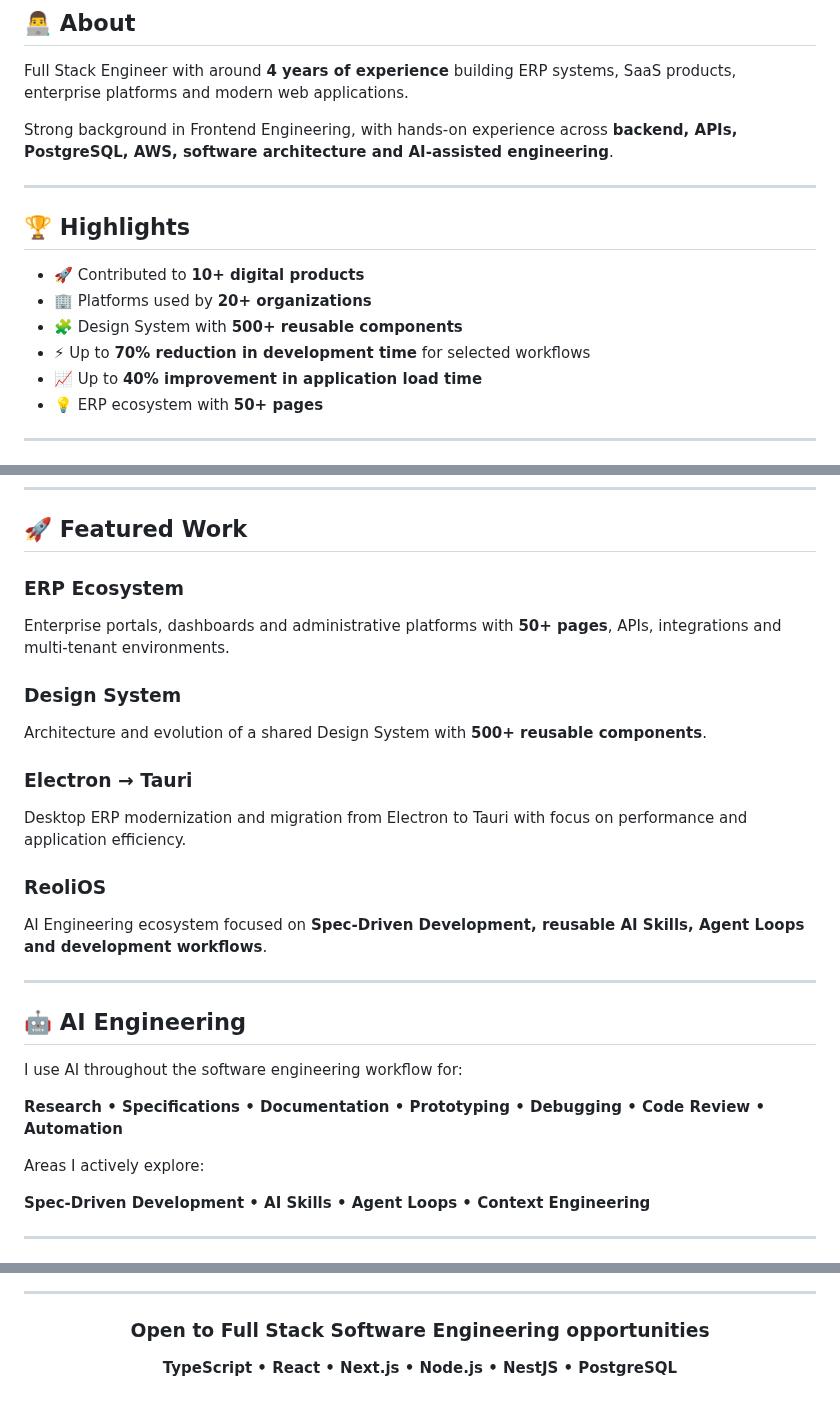
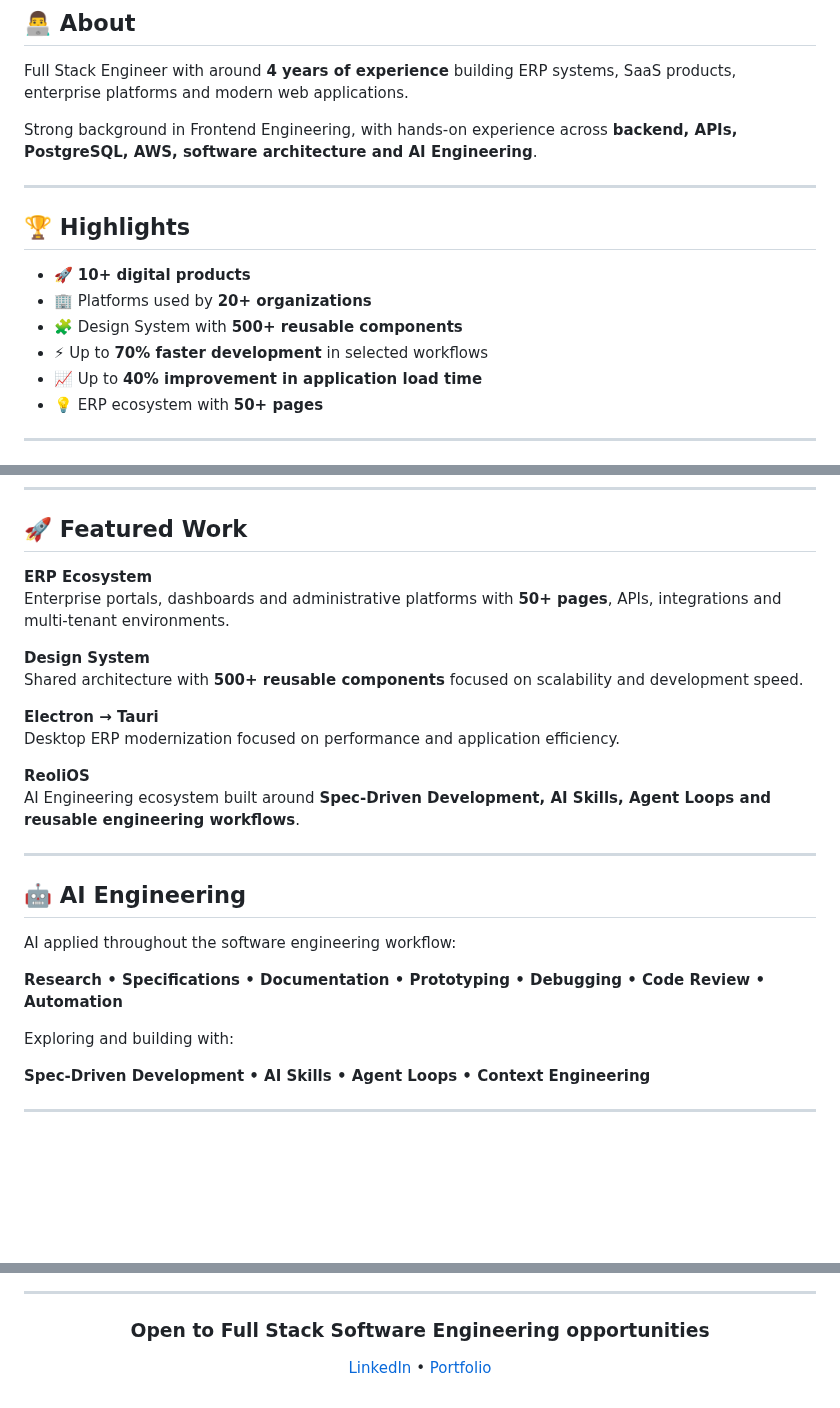
Before and after one commit to PedroReoli/PedroReoli, a Markdown page: README.md, 3 parts joined by grey strips. Rendered like a GitHub page; blank space fills up the shorter version.

Commit message:
Refine language and formatting in README.md
Updated wording for clarity and consistency in the README.

```diff
--- a/README.md
+++ b/README.md
@@ -20,16 +20,16 @@
 
 Full Stack Engineer with around **4 years of experience** building ERP systems, SaaS products, enterprise platforms and modern web applications.
 
-Strong background in Frontend Engineering, with hands-on experience across **backend, APIs, PostgreSQL, AWS, software architecture and AI-assisted engineering**.
+Strong background in Frontend Engineering, with hands-on experience across **backend, APIs, PostgreSQL, AWS, software architecture and AI Engineering**.
 
 ---
 
 ## 🏆 Highlights
 
-- 🚀 Contributed to **10+ digital products**
+- 🚀 **10+ digital products**
 - 🏢 Platforms used by **20+ organizations**
 - 🧩 Design System with **500+ reusable components**
-- ⚡ Up to **70% reduction in development time** for selected workflows
+- ⚡ Up to **70% faster development** in selected workflows
 - 📈 Up to **40% improvement in application load time**
 - 💡 ERP ecosystem with **50+ pages**
 
@@ -61,27 +59,27 @@ Strong background in Frontend Engineering, with hands-on experience across **bac
 
 ## 🚀 Featured Work
 
-### ERP Ecosystem
+**ERP Ecosystem**
 Enterprise portals, dashboards and administrative platforms with **50+ pages**, APIs, integrations and multi-tenant environments.
 
-### Design System
-Architecture and evolution of a shared Design System with **500+ reusable components**.
+**Design System**
+Shared architecture with **500+ reusable components** focused on scalability and development speed.
 
-### Electron → Tauri
-Desktop ERP modernization and migration from Electron to Tauri with focus on performance and application efficiency.
+**Electron → Tauri**
+Desktop ERP modernization focused on performance and application efficiency.
 
-### ReoliOS
-AI Engineering ecosystem focused on **Spec-Driven Development, reusable AI Skills, Agent Loops and development workflows**.
+**ReoliOS**
+AI Engineering ecosystem built around **Spec-Driven Development, AI Skills, Agent Loops and reusable engineering workflows**.
 
 ---
 
 ## 🤖 AI Engineering
 
-I use AI throughout the software engineering workflow for:
+AI applied throughout the software engineering workflow:
 
 **Research • Specifications • Documentation • Prototyping • Debugging • Code Review • Automation**
 
-Areas I actively explore:
+Exploring and building with:
 
 **Spec-Driven Development • AI Skills • Agent Loops • Context Engineering**
 
@@ -101,6 +103,6 @@ Areas I actively explore:
 
 ### Open to Full Stack Software Engineering opportunities
 
-**TypeScript • React • Next.js • Node.js • NestJS • PostgreSQL**
+[LinkedIn](https://www.linkedin.com/in/pedro-lucas-reis-a93945171/) • [Portfolio](https://pedroreis.vercel.app/)
 
 </div>
```
Also changed, not shown: other parts of README.md (+6 -4 lines).
